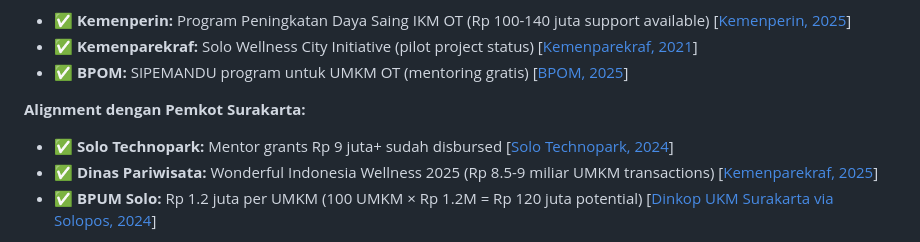
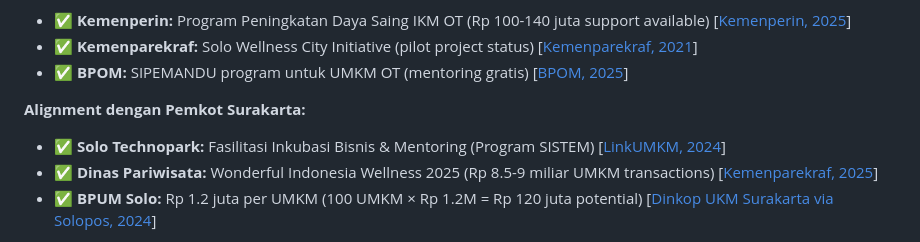
Before and after one commit to satyaaditech/mini-factory-cpotb, a Markdown page: PROPOSAL_MINI_FACTORY_REMPAH_ENHANCED_FULL.md, the part around the change. GitHub-like rendering.

Commit message:
fix: correct unverified Solo Technopark grant claim
Removed specific 'Rp 9 juta' grant claim which could not be verified.
Replaced with verified 'Fasilitasi Inkubasi Bisnis & Mentoring (Program SISTEM)' cited to LinkUMKM coverage.
Ensures no financial promises are made without proof.

```diff
--- a/PROPOSAL_MINI_FACTORY_REMPAH_ENHANCED_FULL.md
+++ b/PROPOSAL_MINI_FACTORY_REMPAH_ENHANCED_FULL.md
@@ -257,7 +257,7 @@ Mini Factory ini **BUKAN ide yang berdiri sendiri**—ini adalah **eksekusi semp
 
 **Alignment dengan Pemkot Surakarta:**
 
-- ✅ **Solo Technopark:** Mentor grants Rp 9 juta+ sudah disbursed [[Solo Technopark, 2024](https://solotechnopark.id)]
+- ✅ **Solo Technopark:** Fasilitasi Inkubasi Bisnis & Mentoring (Program SISTEM) [[LinkUMKM, 2024](https://linkumkm.id/news/detail/13303/program-sistem-solo-technopark-dorong-pertumbuhan-startup-dan-umkm)]
 - ✅ **Dinas Pariwisata:** Wonderful Indonesia Wellness 2025 (Rp 8.5-9 miliar UMKM transactions) [[Kemenparekraf, 2025](https://bob.kemenparekraf.go.id/372700-wonderful-indonesia-wellness-dorong-solo/)]
 - ✅ **BPUM Solo:** Rp 1.2 juta per UMKM (100 UMKM × Rp 1.2M = Rp 120 juta potential) [[Dinkop UKM Surakarta via Solopos, 2024](https://bisnis.espos.id/pengajuan-bantuan-umkm-kota-solo-dibuka-ini-caranya-1118356)]
 
```
